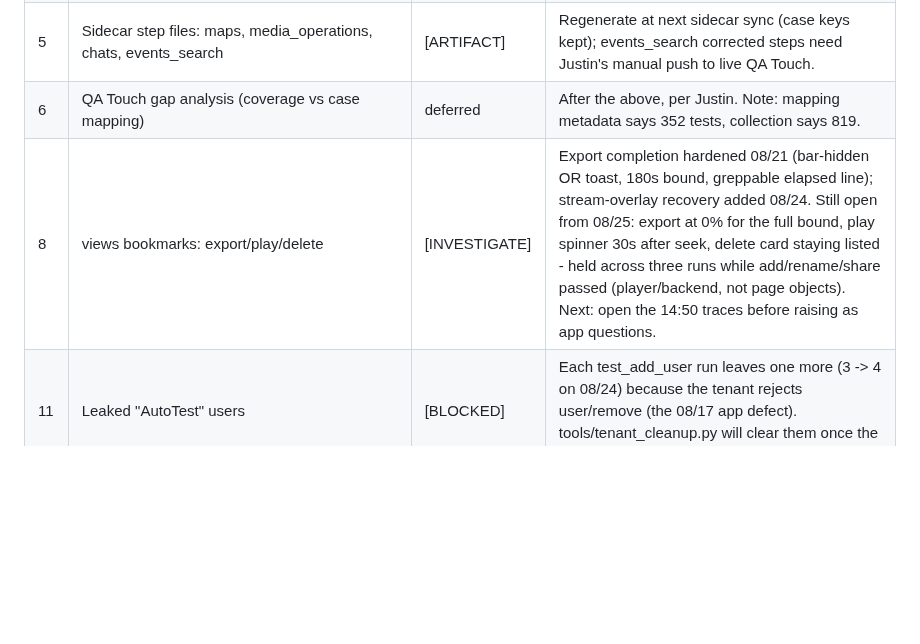
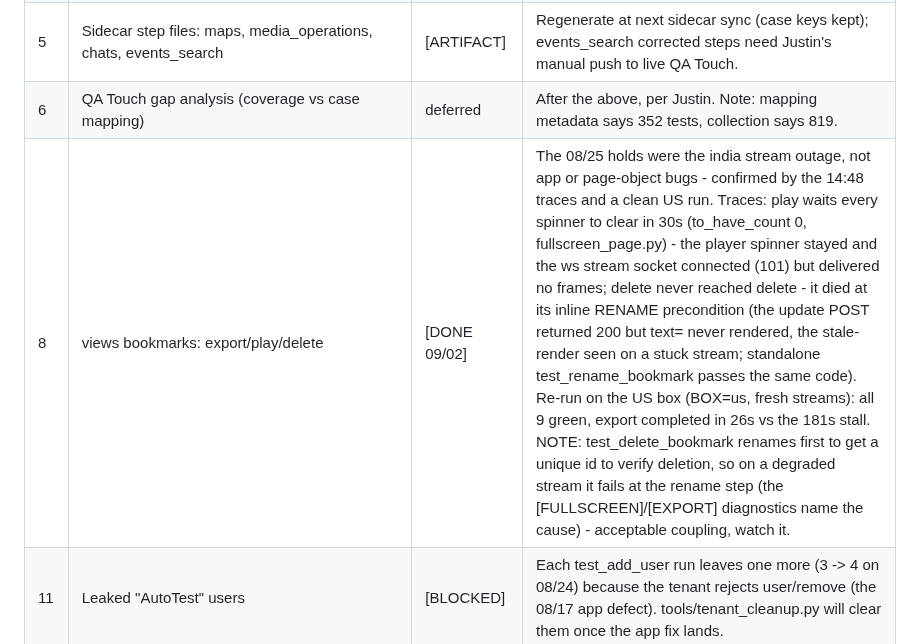
Before and after one commit to JustVar/Soterix-WebApp-QA, a Markdown page: docs/TEST_REPAIRS.md, the part around the change. Rendered like a GitHub page; blank space fills up the shorter version.

Commit message:
Close item 8: bookmark holds were the india stream outage
The 08/25 export/play/delete holds are resolved. The 14:48 traces show
stream conditions - the player spinner never clearing while the ws
socket carried no frames, and a rename update returning 200 without
rendering on a stuck stream - not app or page-object defects. All nine
bookmark tests pass on the US box with live streams, export in 26s.

```diff
--- a/docs/TEST_REPAIRS.md
+++ b/docs/TEST_REPAIRS.md
@@ -26,7 +26,7 @@ section below with its number.
 | 4 | c2c sleeps (3) | [BLOCKED] | Hardware session to verify a conversion. |
 | 5 | Sidecar step files: maps, media_operations, chats, events_search | [ARTIFACT] | Regenerate at next sidecar sync (case keys kept); events_search corrected steps need Justin's manual push to live QA Touch. |
 | 6 | QA Touch gap analysis (coverage vs case mapping) | deferred | After the above, per Justin. Note: mapping metadata says 352 tests, collection says 819. |
-| 8 | views bookmarks: export/play/delete | [INVESTIGATE] | Export completion hardened 08/21 (bar-hidden OR toast, 180s bound, greppable elapsed line); stream-overlay recovery added 08/24. Still open from 08/25: export at 0% for the full bound, play spinner 30s after seek, delete card staying listed - held across three runs while add/rename/share passed (player/backend, not page objects). Next: open the 14:50 traces before raising as app questions. |
+| 8 | views bookmarks: export/play/delete | [DONE 09/02] | The 08/25 holds were the india stream outage, not app or page-object bugs - confirmed by the 14:48 traces and a clean US run. Traces: play waits every spinner to clear in 30s (to_have_count 0, fullscreen_page.py) - the player spinner stayed and the ws stream socket connected (101) but delivered no frames; delete never reached delete - it died at its inline RENAME precondition (the update POST returned 200 but text=<name> never rendered, the stale-render seen on a stuck stream; standalone test_rename_bookmark passes the same code). Re-run on the US box (BOX=us, fresh streams): all 9 green, export completed in 26s vs the 181s stall. NOTE: test_delete_bookmark renames first to get a unique id to verify deletion, so on a degraded stream it fails at the rename step (the [FULLSCREEN]/[EXPORT] diagnostics name the cause) - acceptable coupling, watch it. |
 | 11 | Leaked "AutoTest" users | [BLOCKED] | Each test_add_user run leaves one more (3 -> 4 on 08/24) because the tenant rejects user/remove (the 08/17 app defect). tools/tenant_cleanup.py will clear them once the app fix lands. |
 | 15 | Audio delivered while audioGrabbing is false | [APP QUESTION] | Channel 97 streams a FLAC audio track (fragments flowing) although getCameraStreamingParameters/audio says audioGrabbing false. Ask the team whether the track is silence or a settings defect before any audio oracle. |
 | 16 | Media socket not tied to the session | [SECURITY QUESTION] | The streaming socket (streaming2 /v3/api/ws) delivered a full stream with no session cookie; the `src=` parameter alone admits the connection (probed 08/25, tools/stream_probe.py --no-browser). Raise with the app/security team before any external exposure review. |
```
